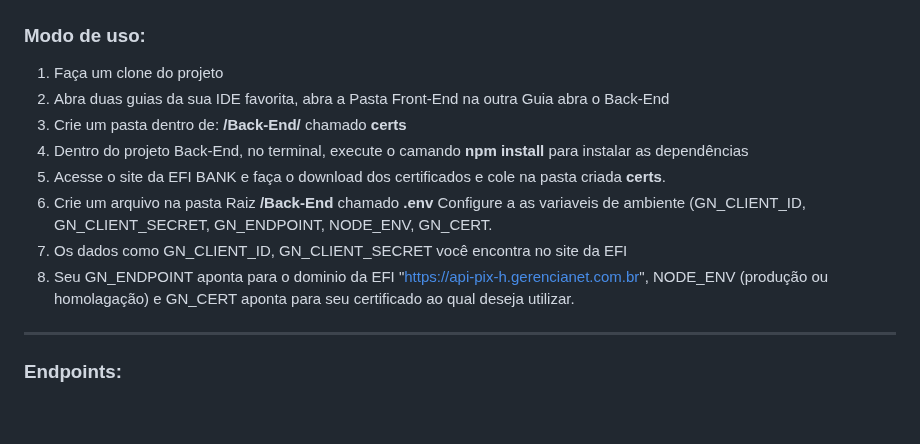
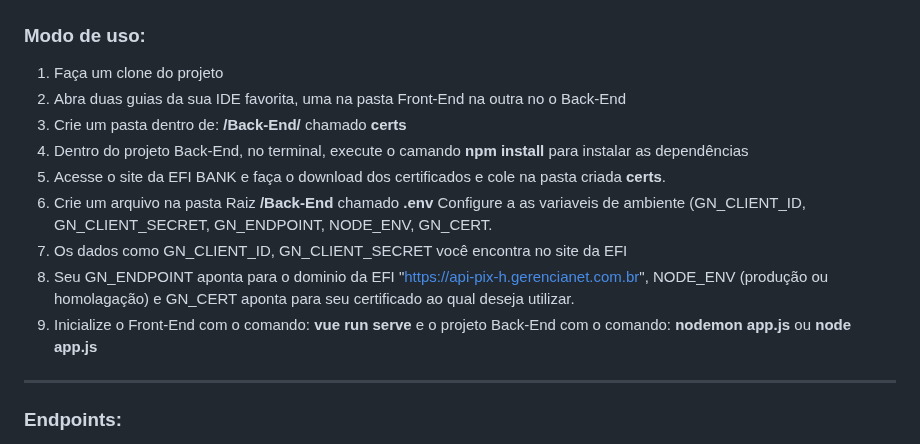
Before and after one commit to ChrigorG/API-PIX-EFI, a Markdown page: README.md, the part around the change. Drawn GitHub-style; blank space fills up the shorter version.

```diff
--- a/README.md
+++ b/README.md
@@ -33,13 +33,14 @@
 ### Modo de uso:
 
 1. Faça um clone do projeto
-2. Abra duas guias da sua IDE favorita, abra a Pasta Front-End na outra Guia abra o Back-End
+2. Abra duas guias da sua IDE favorita, uma na pasta Front-End na outra no o Back-End
 3. Crie um pasta dentro de: **/Back-End/** chamado **certs**
 4. Dentro do projeto Back-End, no terminal, execute o camando **npm install** para instalar as dependências
 5. Acesse o site da EFI BANK e faça o download dos certificados e cole na pasta criada **certs**.
 6. Crie um arquivo na pasta Raiz **/Back-End** chamado **.env** Configure a as variaveis de ambiente (GN_CLIENT_ID, GN_CLIENT_SECRET, GN_ENDPOINT, NODE_ENV, GN_CERT.
 7. Os dados como GN_CLIENT_ID, GN_CLIENT_SECRET você encontra no site da EFI
 8. Seu GN_ENDPOINT aponta para o dominio da EFI "https://api-pix-h.gerencianet.com.br", NODE_ENV (produção ou homolagação) e GN_CERT aponta para seu certificado ao qual deseja utilizar.
+9. Inicialize o Front-End com o comando: **vue run serve** e o projeto Back-End com o comando: **nodemon app.js** ou **node app.js**
 
 ---
 
```
